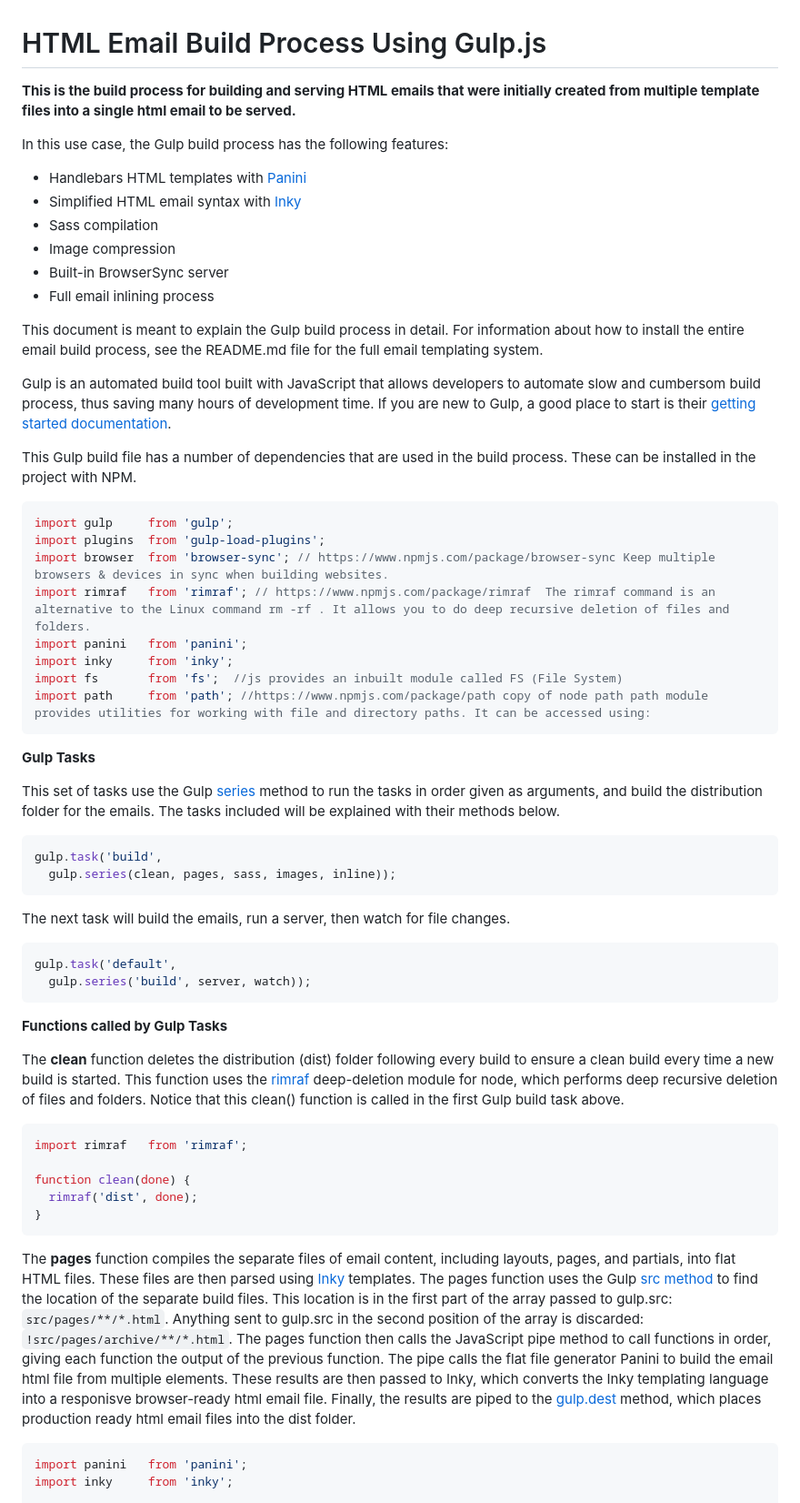
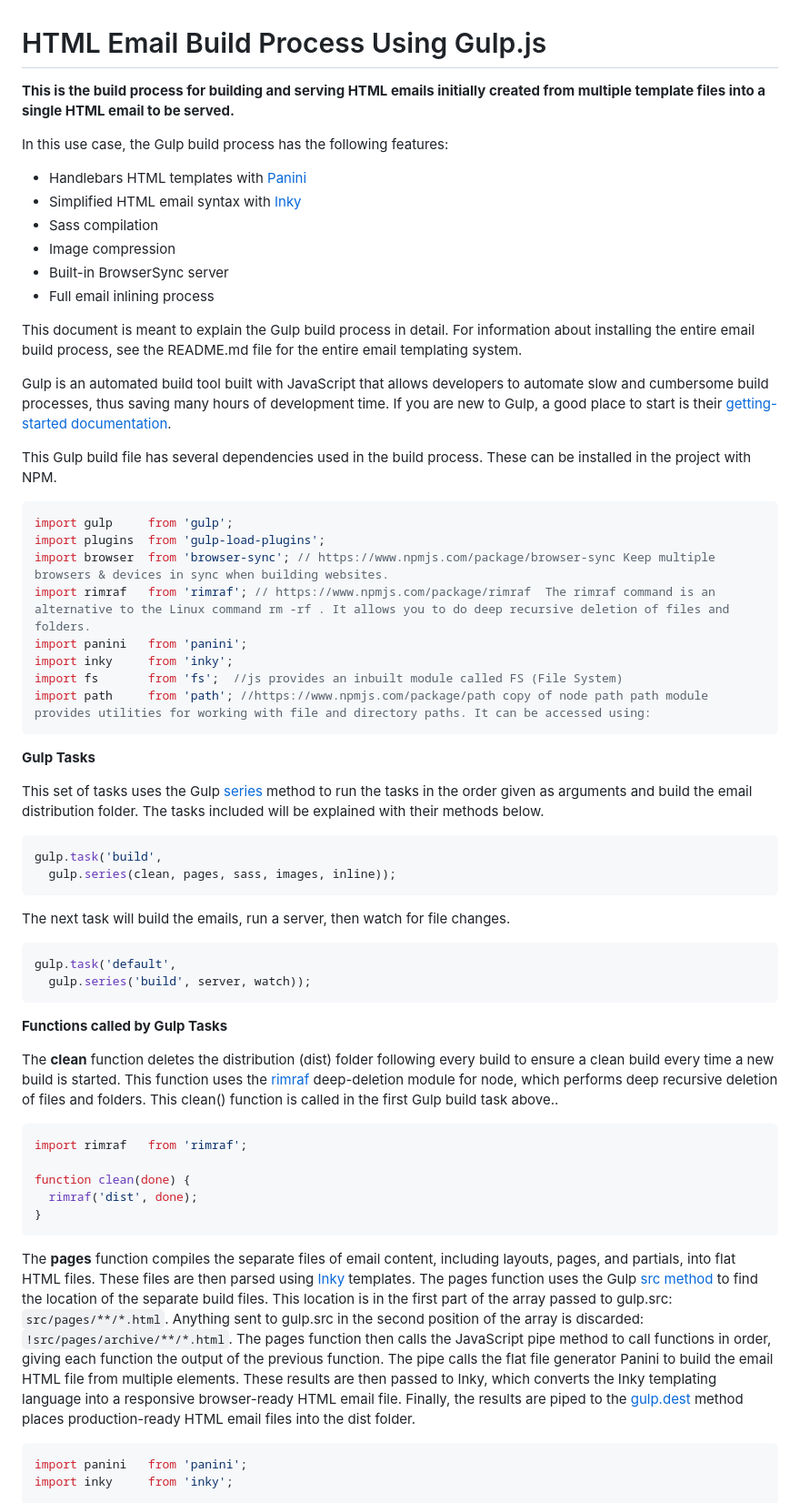
Before and after one commit to jchansen925/portfolio, a Markdown page: GulpBuildDoc.md, the part around one of its changes. Shown at 91% size. Drawn GitHub-style.

````diff
--- a/GulpBuildDoc.md
+++ b/GulpBuildDoc.md
@@ -1,6 +1,6 @@
 # HTML Email Build Process Using Gulp.js
 
-**This is the build process for building and serving HTML emails that were initially created from multiple template files into a single html email to be served.**
+**This is the build process for building and serving HTML emails initially created from multiple template files into a single HTML email to be served.**
 
 In this use case, the Gulp build process has the following features:
 
@@ -11,11 +11,11 @@ In this use case, the Gulp build process has the following features:
 - Built-in BrowserSync server
 - Full email inlining process
 
-This document is meant to explain the Gulp build process in detail. For information about how to install the entire email build process, see the README.md file for the full email templating system.
+This document is meant to explain the Gulp build process in detail. For information about installing the entire email build process, see the README.md file for the entire email templating system.
 
-Gulp is an automated build tool built with JavaScript that allows developers to automate slow and cumbersom build process, thus saving many hours of development time. If you are new to Gulp, a good place to start is their [getting started documentation](https://gulpjs.com/docs/en/getting-started/quick-start).
+Gulp is an automated build tool built with JavaScript that allows developers to automate slow and cumbersome build processes, thus saving many hours of development time. If you are new to Gulp, a good place to start is their [getting-started documentation](https://gulpjs.com/docs/en/getting-started/quick-start).
 
-This Gulp build file has a number of dependencies that are used in the build process. These can be installed in the project with NPM.
+This Gulp build file has several dependencies used in the build process. These can be installed in the project with NPM.
 
 ```javascript
 import gulp     from 'gulp';
@@ -29,7 +29,7 @@ import path     from 'path'; //https://www.npmjs.com/package/path copy of node p
 ```
 **Gulp Tasks**
 
-This set of tasks use the Gulp [series](https://gulpjs.com/docs/en/api/series) method to run the tasks in order given as arguments, and build the distribution folder for the emails. The tasks included will be explained with their methods below.
+This set of tasks uses the Gulp [series](https://gulpjs.com/docs/en/api/series) method to run the tasks in the order given as arguments and build the email distribution folder. The tasks included will be explained with their methods below.
 
 ```javascript
 gulp.task('build',
@@ -44,7 +44,7 @@ gulp.task('default',
 
 **Functions called by Gulp Tasks**
 
-The **clean** function deletes the distribution (dist) folder following every build to ensure a clean build every time a new build is started. This function uses the [rimraf](https://github.com/isaacs/rimraf#readme) deep-deletion module for node, which performs deep recursive deletion of files and folders. Notice that this clean() function is called in the first Gulp build task above.
+The **clean** function deletes the distribution (dist) folder following every build to ensure a clean build every time a new build is started. This function uses the [rimraf](https://github.com/isaacs/rimraf#readme) deep-deletion module for node, which performs deep recursive deletion of files and folders. This clean() function is called in the first Gulp build task above..
 
 ```javascript
 import rimraf   from 'rimraf';
@@ -54,7 +54,7 @@ function clean(done) {
 }
 ```
 
-The **pages** function compiles the separate files of email content, including layouts, pages, and partials, into flat HTML files. These files are then parsed using [Inky](http://github.com/zurb/inky) templates. The pages function uses the Gulp [src method](https://gulpjs.com/docs/en/api/src/) to find the location of the separate build files. This location is in the first part of the array passed to gulp.src: `src/pages/**/*.html`. Anything sent to gulp.src in the second position of the array is discarded: `!src/pages/archive/**/*.html`. The pages function then calls the JavaScript pipe method to call functions in order, giving each function the output of the previous function. The pipe calls the flat file generator Panini to build the email html file from multiple elements. These results are then passed to Inky, which converts the Inky templating language into a responisve browser-ready html email file. Finally, the results are piped to the [gulp.dest](https://gulpjs.com/docs/en/api/dest) method, which places production ready html email files into the dist folder.
+The **pages** function compiles the separate files of email content, including layouts, pages, and partials, into flat HTML files. These files are then parsed using [Inky](http://github.com/zurb/inky) templates. The pages function uses the Gulp [src method](https://gulpjs.com/docs/en/api/src/) to find the location of the separate build files. This location is in the first part of the array passed to gulp.src: `src/pages/**/*.html`. Anything sent to gulp.src in the second position of the array is discarded: `!src/pages/archive/**/*.html`. The pages function then calls the JavaScript pipe method to call functions in order, giving each function the output of the previous function. The pipe calls the flat file generator Panini to build the email HTML file from multiple elements. These results are then passed to Inky, which converts the Inky templating language into a responsive browser-ready HTML email file. Finally, the results are piped to the [gulp.dest](https://gulpjs.com/docs/en/api/dest) method places production-ready HTML email files into the dist folder.
 
 ```javascript
 import panini   from 'panini';
````
Also changed, not shown: other parts of GulpBuildDoc.md (+2 -2 lines).
